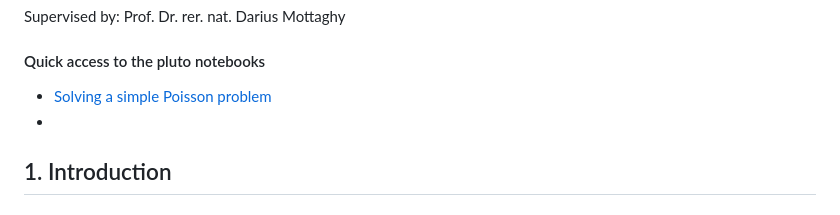
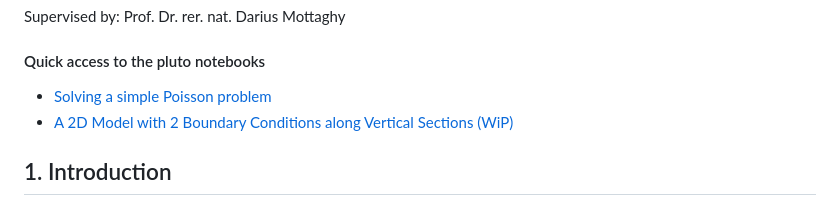
Before and after one commit to filzahfiantama/FEMJuliawithGridap, a Markdown page: README.md, the part around the change. Drawn GitHub-style.

Commit message:
Update README.md (wip model 2d)

```diff
--- a/README.md
+++ b/README.md
@@ -8,7 +8,7 @@ Supervised by: Prof. Dr. rer. nat. Darius Mottaghy
 
 #### Quick access to the pluto notebooks
 - [Solving a simple Poisson problem](https://filzahfiantama.github.io/FEMJuliawithGridap/Intro_PDEFEM/IntroFEM_Gridap.html)
--
+- [A 2D Model with 2 Boundary Conditions along Vertical Sections (WiP)](https://filzahfiantama.github.io/FEMJuliawithGridap/2D_model_neumann%20(wip)/2D_model_neumann.html)
 
 ## 1. Introduction
 
```
